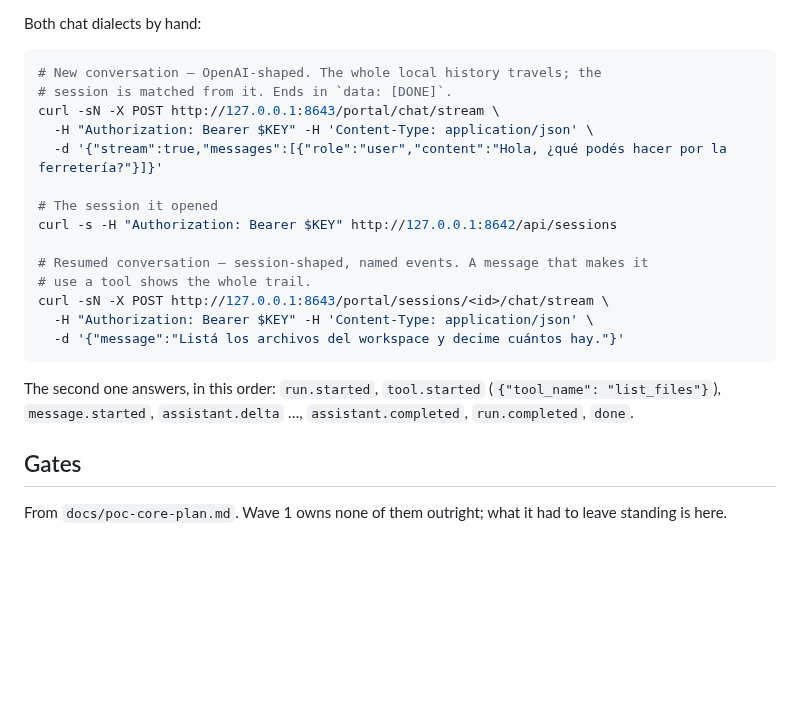
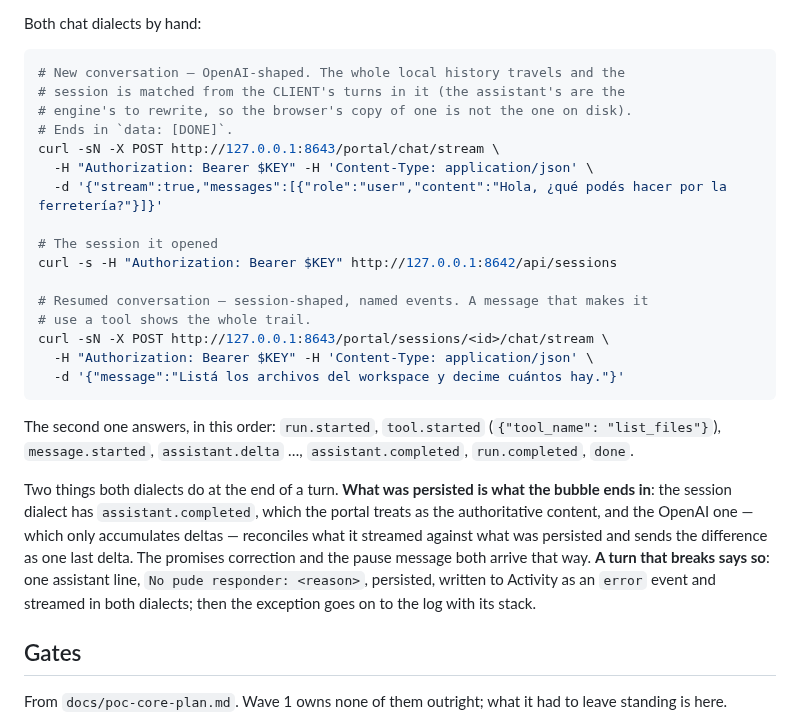
Before and after one commit to pdelabs/tuagente.uy, a Markdown page: poc/core/README.md, the part around one of its changes. GitHub-like rendering; blank space fills up the shorter version.

````diff
--- a/poc/core/README.md
+++ b/poc/core/README.md
@@ -66,8 +66,10 @@ out of scope in `docs/poc-core-plan.md` and never coming. `approvals` and
 Both chat dialects by hand:
 
 ```bash
-# New conversation — OpenAI-shaped. The whole local history travels; the
-# session is matched from it. Ends in `data: [DONE]`.
+# New conversation — OpenAI-shaped. The whole local history travels and the
+# session is matched from the CLIENT's turns in it (the assistant's are the
+# engine's to rewrite, so the browser's copy of one is not the one on disk).
+# Ends in `data: [DONE]`.
 curl -sN -X POST http://127.0.0.1:8643/portal/chat/stream \
   -H "Authorization: Bearer $KEY" -H 'Content-Type: application/json' \
   -d '{"stream":true,"messages":[{"role":"user","content":"Hola, ¿qué podés hacer por la ferretería?"}]}'
@@ -85,6 +87,16 @@ curl -sN -X POST http://127.0.0.1:8643/portal/sessions/<id>/chat/stream \
 The second one answers, in this order: `run.started`, `tool.started`
 (`{"tool_name": "list_files"}`), `message.started`, `assistant.delta` …,
 `assistant.completed`, `run.completed`, `done`.
+
+Two things both dialects do at the end of a turn. **What was persisted is what
+the bubble ends in**: the session dialect has `assistant.completed`, which the
+portal treats as the authoritative content, and the OpenAI one — which only
+accumulates deltas — reconciles what it streamed against what was persisted and
+sends the difference as one last delta. The promises correction and the pause
+message both arrive that way. **A turn that breaks says so**: one assistant
+line, `No pude responder: <reason>`, persisted, written to Activity as an
+`error` event and streamed in both dialects; then the exception goes on to the
+log with its stack.
 
 ## Gates
 
````
Also changed, not shown: other parts of poc/core/README.md (+63 -9 lines).
